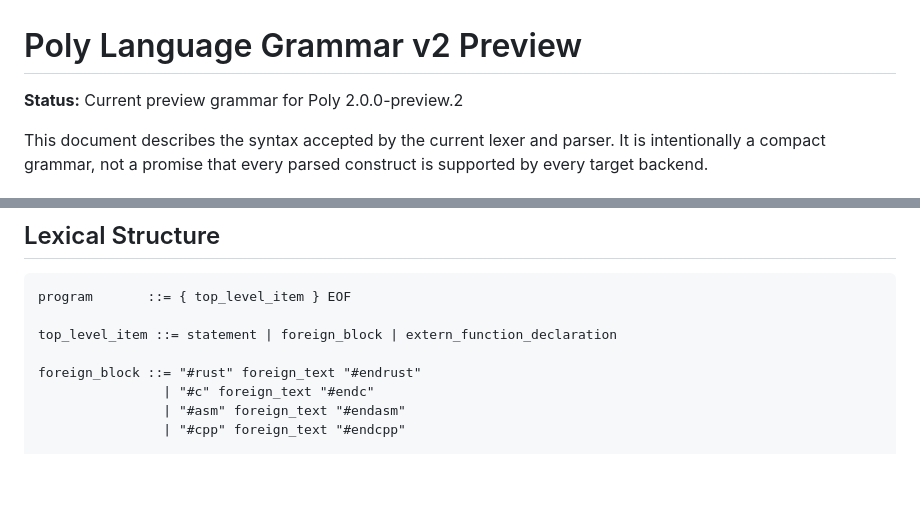
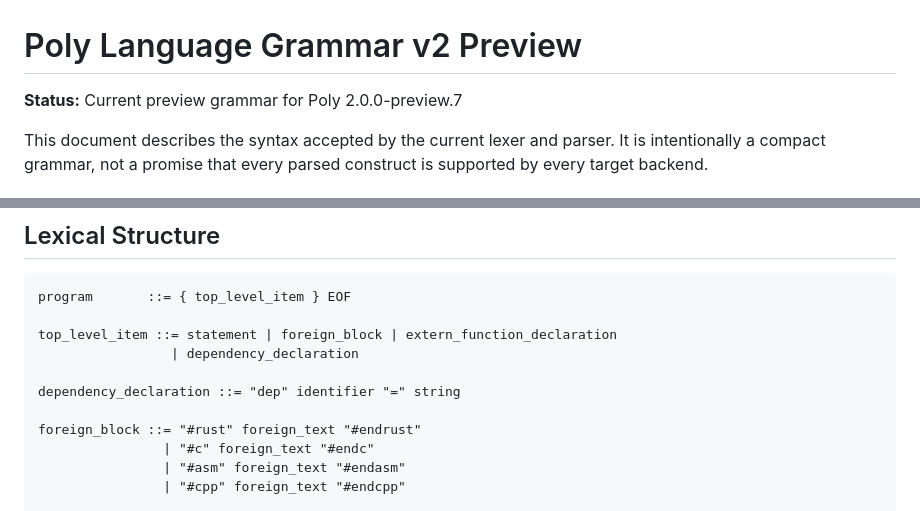
Before and after one commit to aj-nelson-0001/poly, a Markdown page: POLY_GRAMMAR.md, 2 parts joined by grey strips. GitHub-like rendering; blank space fills up the shorter version.

Commit message:
docs: add dep declarations to the grammar; refresh status to preview.7
POLY_GRAMMAR.md claimed to be the current grammar but was pinned at
preview.2 and lacked the dependency_declaration production added in
preview.6.

🤖 Generated with Codebuff
Co-Authored-By: Codebuff <noreply@codebuff.com>

```diff
--- a/POLY_GRAMMAR.md
+++ b/POLY_GRAMMAR.md
@@ -1,6 +1,6 @@
 # Poly Language Grammar v2 Preview
 
-**Status:** Current preview grammar for Poly 2.0.0-preview.2
+**Status:** Current preview grammar for Poly 2.0.0-preview.7
 
 This document describes the syntax accepted by the current lexer and parser. It is intentionally a compact grammar, not a promise that every parsed construct is supported by every target backend.
 
@@ -19,6 +19,9 @@ This document describes the syntax accepted by the current lexer and parser. It
 program       ::= { top_level_item } EOF
 
 top_level_item ::= statement | foreign_block | extern_function_declaration
+                 | dependency_declaration
+
+dependency_declaration ::= "dep" identifier "=" string
 
 foreign_block ::= "#rust" foreign_text "#endrust"
                 | "#c" foreign_text "#endc"
```
